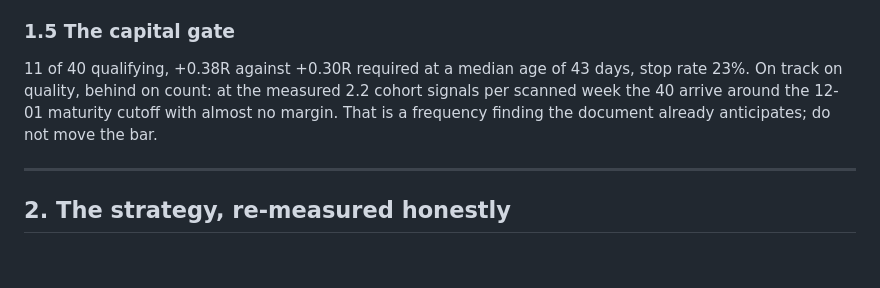
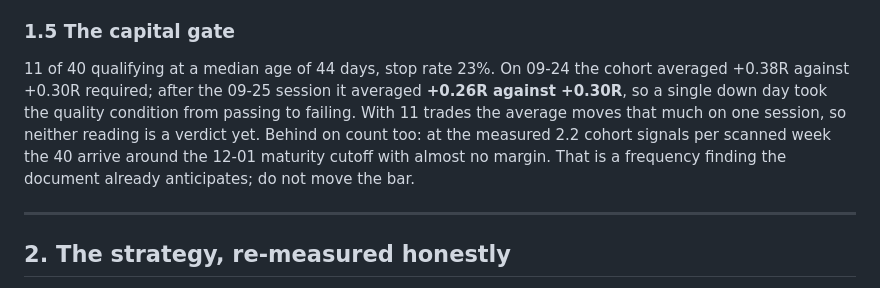
Before and after one commit to kartikeyaav/Golden-Stock, a Markdown page: multibagger_screener/multibagger_screener/REVIEW_2026-09-25.md, the part around the change. GitHub-like rendering; blank space fills up the shorter version.

Commit message:
REVIEW 2026-09-25: gate figure was a day stale
The gate section quoted the 09-24 reading (+0.38R vs +0.30R required,
"on track on quality"). After the 09-25 session state/gate.json reads
+0.26R vs +0.30R, so the expectancy condition is currently below its bar.

Co-Authored-By: Claude Opus 5.5 <noreply@anthropic.com>

```diff
--- a/multibagger_screener/multibagger_screener/REVIEW_2026-09-25.md
+++ b/multibagger_screener/multibagger_screener/REVIEW_2026-09-25.md
@@ -127,11 +127,14 @@ from the base-ready cohort that the analyst was fed first.
 
 ### 1.5 The capital gate
 
-11 of 40 qualifying, +0.38R against +0.30R required at a median age of 43
-days, stop rate 23%. On track on quality, behind on count: at the measured
-2.2 cohort signals per scanned week the 40 arrive around the 12-01 maturity
-cutoff with almost no margin. That is a frequency finding the document
-already anticipates; do not move the bar.
+11 of 40 qualifying at a median age of 44 days, stop rate 23%. On 09-24 the
+cohort averaged +0.38R against +0.30R required; after the 09-25 session it
+averaged **+0.26R against +0.30R**, so a single down day took the quality
+condition from passing to failing. With 11 trades the average moves that much
+on one session, so neither reading is a verdict yet. Behind on count too: at
+the measured 2.2 cohort signals per scanned week the 40 arrive around the
+12-01 maturity cutoff with almost no margin. That is a frequency finding the
+document already anticipates; do not move the bar.
 
 ---
 
```
